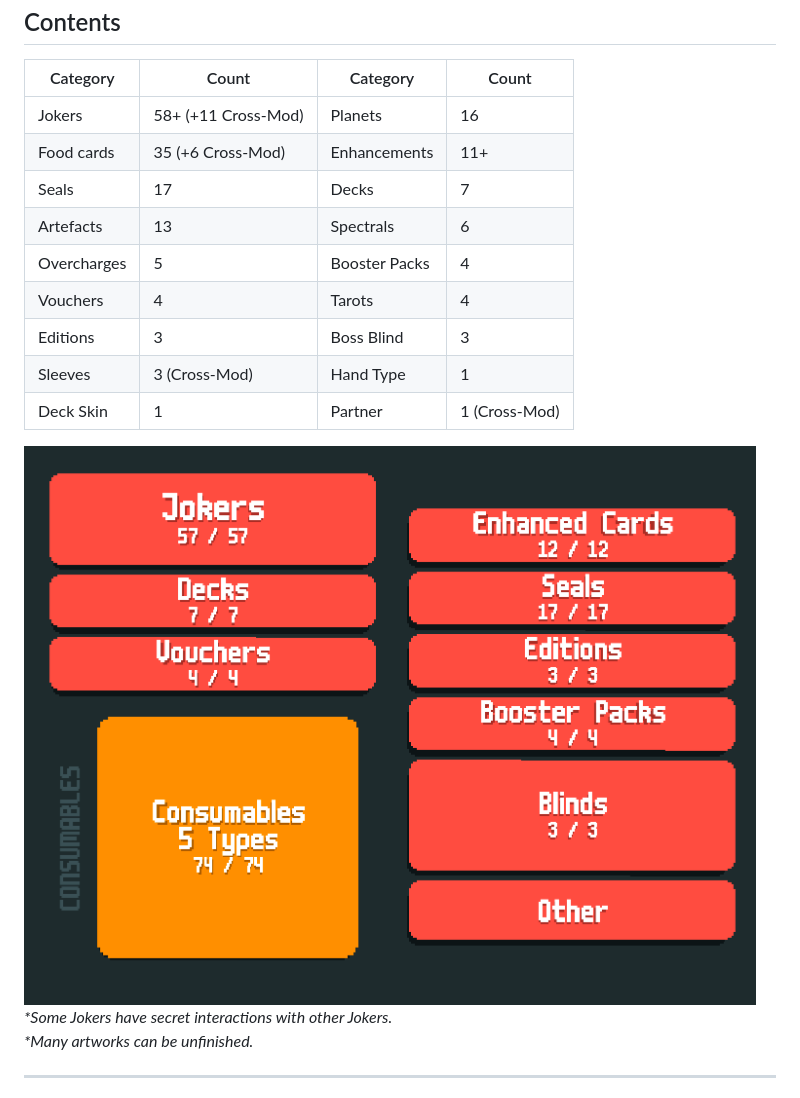
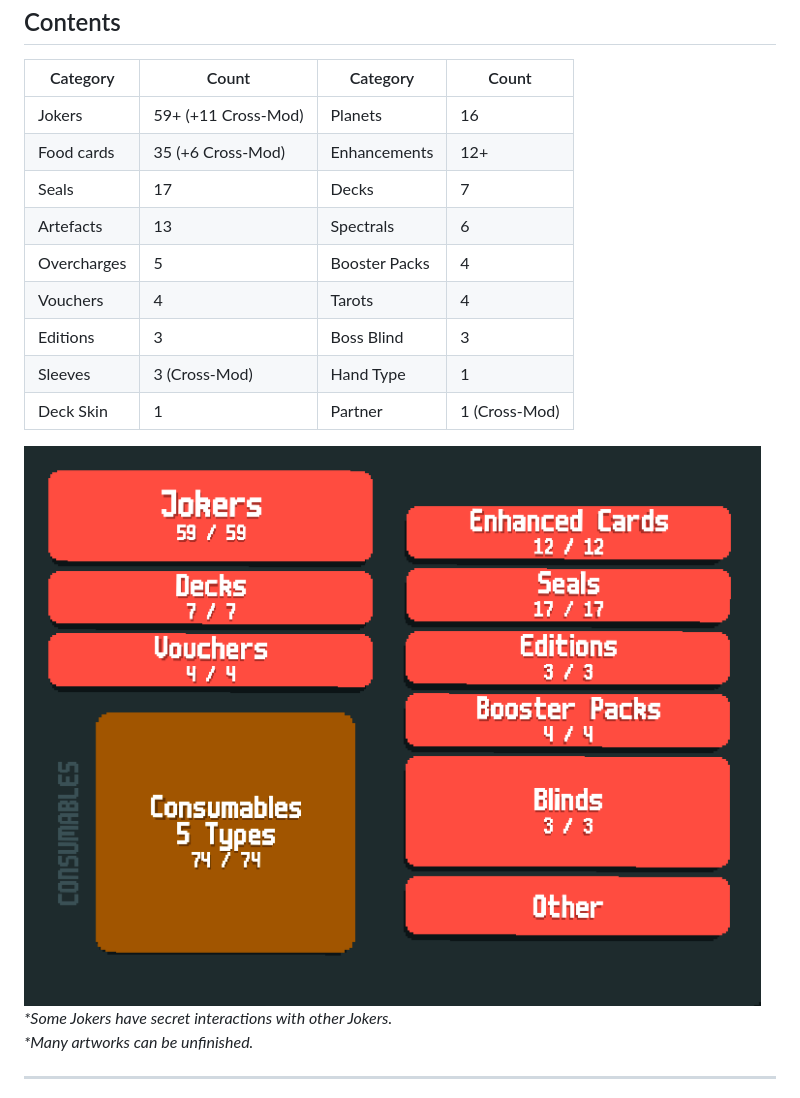
Before and after one commit to MrYamiTsu/Giga-Balatro_Mod, a Markdown page: README.md, the part around the change. Drawn GitHub-style; pictures changed too: assets/other/content.png.

```diff
--- a/README.md
+++ b/README.md
@@ -46,7 +46,7 @@
     <tbody>
         <tr>
             <td>Jokers</td>
-            <td>58+ (+11 Cross-Mod)</td>
+            <td>59+ (+11 Cross-Mod)</td>
             <td>Planets</td>
             <td>16</td>
         </tr>
@@ -54,7 +54,7 @@
             <td>Food cards</td>
             <td>35 (+6 Cross-Mod)</td>
             <td>Enhancements</td>
-            <td>11+</td>
+            <td>12+</td>
         </tr>
         <tr>
             <td>Seals</td>
```
Also changed, not shown: 1 other file.
